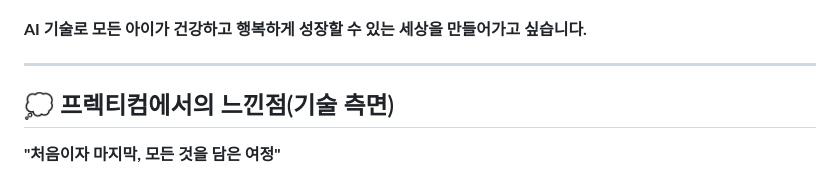
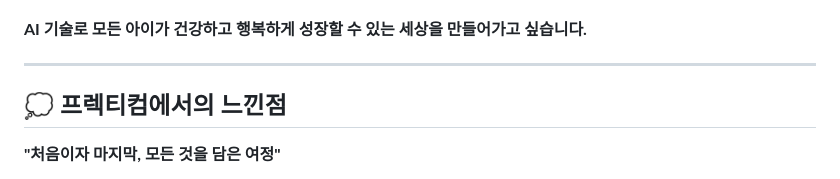
Before and after one commit to starpilpython/mindbridge, a Markdown page: README.md, the part around the change. GitHub-like rendering.

```diff
--- a/README.md
+++ b/README.md
@@ -195,7 +195,7 @@ AI 분석 + 임상 소견 생성 → 부모 리포트
 
 ---
 
-## 💭 프렉티컴에서의 느낀점(기술 측면)
+## 💭 프렉티컴에서의 느낀점
 
 **"처음이자 마지막, 모든 것을 담은 여정"**
 
```
